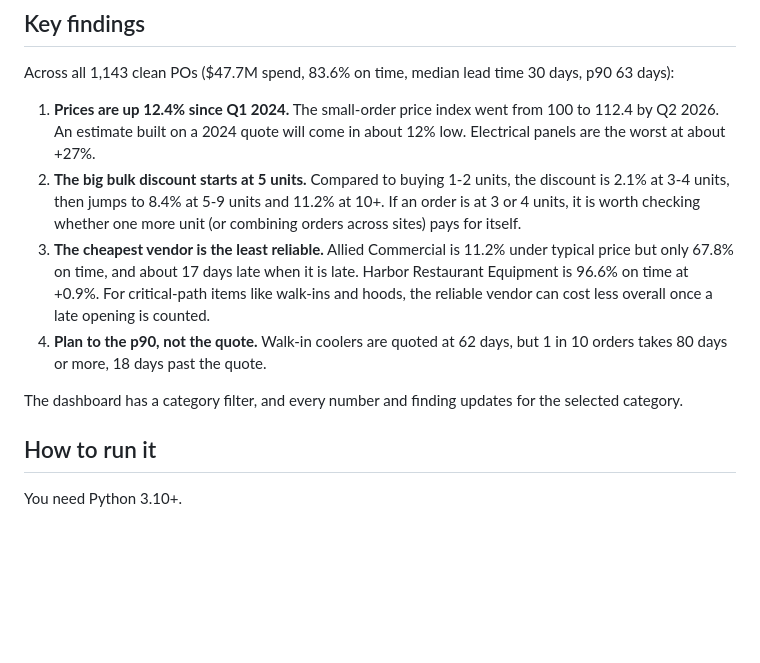
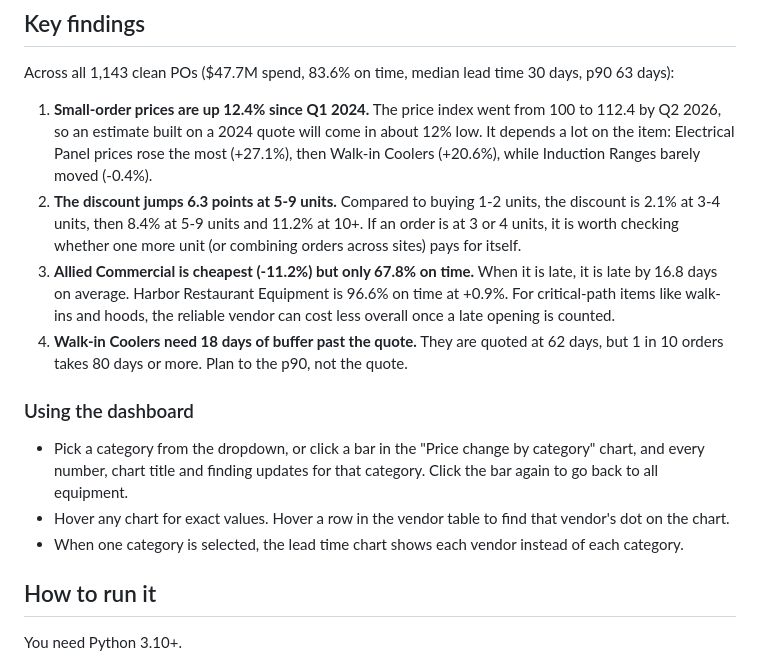
Before and after one commit to U-daya/Showcase, a Markdown page: boh-procurement-dashboard/README.md, the part around the change. Drawn GitHub-style; blank space fills up the shorter version.

Commit message:
Update README findings to match the dashboard
Use the same headline wording as the chart titles, add the price change
by category spread, and describe click-to-filter, tooltips and row
highlighting. Numbers are unchanged.

Co-Authored-By: Claude Opus 5.5 <noreply@anthropic.com>
Claude-Session: https://claude.ai/code/session_01U4NwWveGj8pU6owjmDjjvi

```diff
--- a/boh-procurement-dashboard/README.md
+++ b/boh-procurement-dashboard/README.md
@@ -40,12 +40,16 @@ All of this is sitting in old purchase orders, but the raw export is too messy t
 
 Across all 1,143 clean POs ($47.7M spend, 83.6% on time, median lead time 30 days, p90 63 days):
 
-1. **Prices are up 12.4% since Q1 2024.** The small-order price index went from 100 to 112.4 by Q2 2026. An estimate built on a 2024 quote will come in about 12% low. Electrical panels are the worst at about +27%.
-2. **The big bulk discount starts at 5 units.** Compared to buying 1-2 units, the discount is 2.1% at 3-4 units, then jumps to 8.4% at 5-9 units and 11.2% at 10+. If an order is at 3 or 4 units, it is worth checking whether one more unit (or combining orders across sites) pays for itself.
-3. **The cheapest vendor is the least reliable.** Allied Commercial is 11.2% under typical price but only 67.8% on time, and about 17 days late when it is late. Harbor Restaurant Equipment is 96.6% on time at +0.9%. For critical-path items like walk-ins and hoods, the reliable vendor can cost less overall once a late opening is counted.
-4. **Plan to the p90, not the quote.** Walk-in coolers are quoted at 62 days, but 1 in 10 orders takes 80 days or more, 18 days past the quote.
+1. **Small-order prices are up 12.4% since Q1 2024.** The price index went from 100 to 112.4 by Q2 2026, so an estimate built on a 2024 quote will come in about 12% low. It depends a lot on the item: Electrical Panel prices rose the most (+27.1%), then Walk-in Coolers (+20.6%), while Induction Ranges barely moved (-0.4%).
+2. **The discount jumps 6.3 points at 5-9 units.** Compared to buying 1-2 units, the discount is 2.1% at 3-4 units, then 8.4% at 5-9 units and 11.2% at 10+. If an order is at 3 or 4 units, it is worth checking whether one more unit (or combining orders across sites) pays for itself.
+3. **Allied Commercial is cheapest (-11.2%) but only 67.8% on time.** When it is late, it is late by 16.8 days on average. Harbor Restaurant Equipment is 96.6% on time at +0.9%. For critical-path items like walk-ins and hoods, the reliable vendor can cost less overall once a late opening is counted.
+4. **Walk-in Coolers need 18 days of buffer past the quote.** They are quoted at 62 days, but 1 in 10 orders takes 80 days or more. Plan to the p90, not the quote.
 
-The dashboard has a category filter, and every number and finding updates for the selected category.
+### Using the dashboard
+
+- Pick a category from the dropdown, or click a bar in the "Price change by category" chart, and every number, chart title and finding updates for that category. Click the bar again to go back to all equipment.
+- Hover any chart for exact values. Hover a row in the vendor table to find that vendor's dot on the chart.
+- When one category is selected, the lead time chart shows each vendor instead of each category.
 
 ## How to run it
 
```
